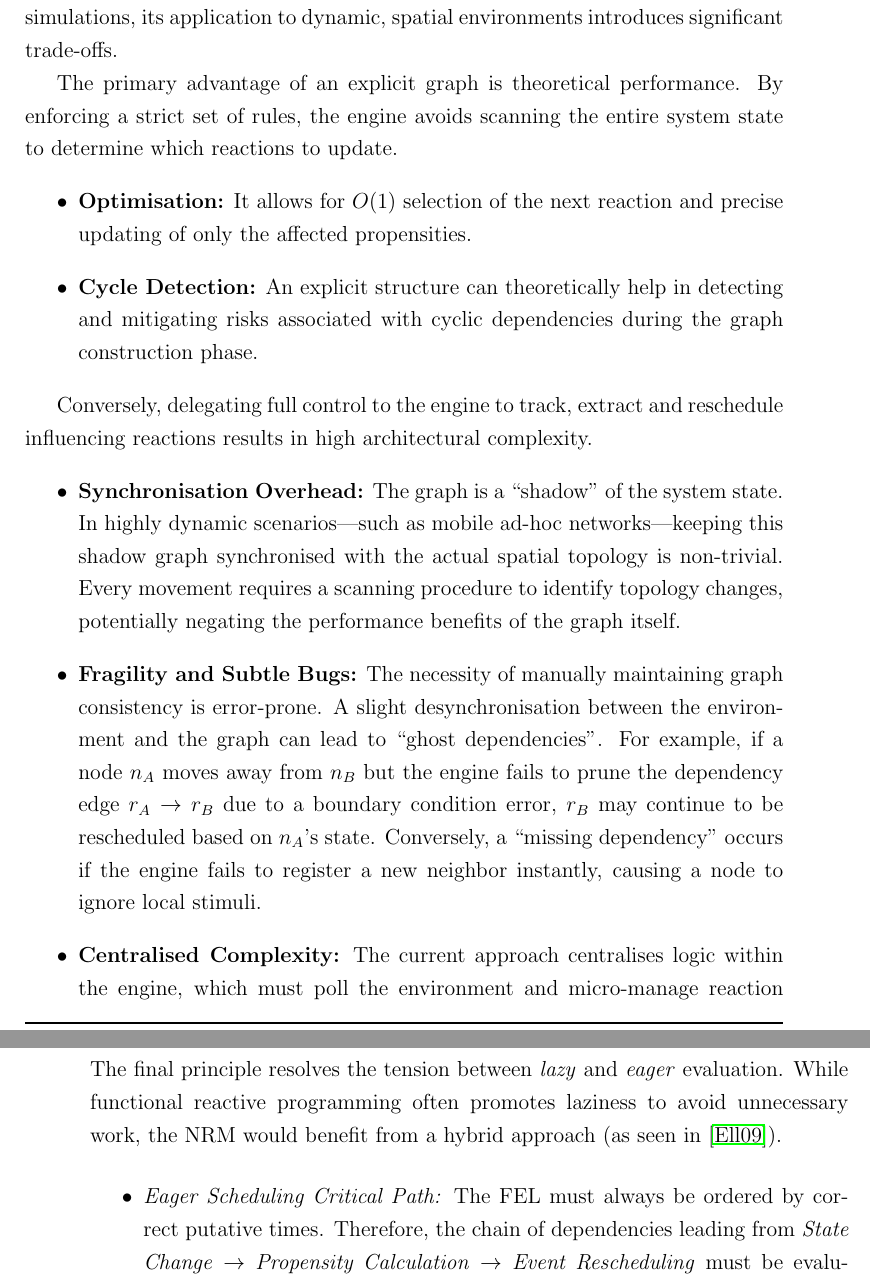
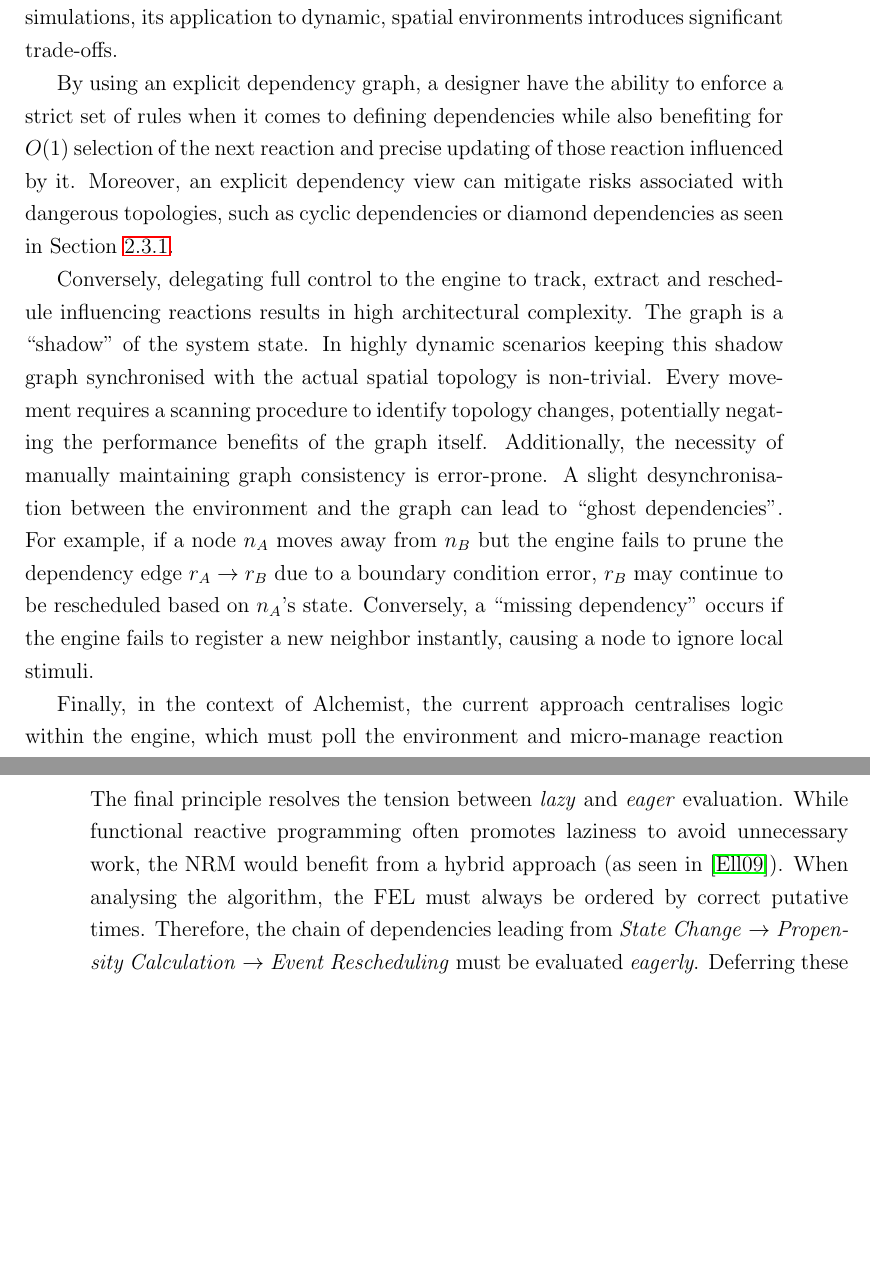
Before and after one commit to S-furi/master-thesis, a LaTeX thesis (thesis-main.tex, which reads chapters/chapter-3.tex): two parts of pages 65 and 70 of 101, joined at a grey line, cut so that both start at the same text, the shorter picture padded with empty space. Compiled offline with pdfLaTeX.

Commit message:
chore: proofread ch3

```diff
--- a/chapters/chapter-3.tex
+++ b/chapters/chapter-3.tex
@@ -178,38 +179,26 @@ While the explicit dependency graph is the standard for optimising stochastic
 simulations, its application to dynamic, spatial environments introduces
 significant trade-offs.
 
-The primary advantage of an explicit graph is theoretical performance. By
-enforcing a strict set of rules, the engine avoids scanning the entire system
-state to determine which reactions to update.
-\begin{itemize}
-	\item \textbf{Optimisation:} It allows for $O(1)$ selection of the next
-		reaction and precise updating of only the affected propensities.
-	\item \textbf{Cycle Detection:} An explicit structure can theoretically
-		help in detecting and mitigating risks associated with cyclic
-		dependencies during the graph construction phase.
-\end{itemize}
+By using an explicit dependency graph, a designer have the ability to enforce a
+strict set of rules when it comes to defining dependencies while also
+benefiting for $O(1)$ selection of the next reaction and precise updating of
+those reaction influenced by it. Moreover, an explicit dependency view can
+mitigate risks associated with dangerous topologies, such as cyclic
+dependencies or diamond dependencies as seen in \Cref{ssec:glitches}.
 
 Conversely, delegating full control to the engine to track, extract and
-reschedule influencing reactions results in high architectural complexity.
-\begin{itemize}
-	\item \textbf{Synchronisation Overhead:} The graph is a ``shadow'' of the
-		system state. In highly dynamic scenarios—such as mobile ad-hoc
-		networks—keeping this shadow graph synchronised with the actual spatial
-		topology is non-trivial. Every movement requires a
-		scanning procedure to identify topology changes, potentially negating
-		the performance benefits of the graph itself.
-	\item \textbf{Fragility and Subtle Bugs:} The necessity of manually
-		maintaining graph consistency is error-prone. A slight
-		desynchronisation between the environment and the graph can lead to
-		``ghost dependencies''. For example, if a node $n_A$ moves away from
-		$n_B$ but the engine fails to prune the dependency edge $r_A \to r_B$
-		due to a boundary condition error, $r_B$ may continue to be rescheduled
-		based on $n_A$'s state. Conversely, a ``missing dependency'' occurs if
-		the engine fails to register a new neighbor instantly, causing a node
-		to ignore local stimuli.
-	\item \textbf{Centralised Complexity:} The current approach centralises
-		logic within the engine, which must poll the environment and
-		micro-manage reaction states. This monolithic management style makes
-		the system harder to extend and debug compared to a decentralised,
-		reactive approach.
-\end{itemize}
+reschedule influencing reactions results in high architectural complexity. The
+graph is a ``shadow'' of the system state. In highly dynamic scenarios keeping
+this shadow graph synchronised with the actual spatial topology is non-trivial.
+Every movement requires a scanning procedure to identify topology changes,
+potentially negating the performance benefits of the graph itself.
+Additionally, the necessity of manually maintaining graph consistency is
+error-prone. A slight desynchronisation between the environment and the graph
+can lead to ``ghost dependencies''. For example, if a node $n_A$ moves away
+from $n_B$ but the engine fails to prune the dependency edge $r_A \to r_B$ due
+to a boundary condition error, $r_B$ may continue to be rescheduled based on
+$n_A$'s state. Conversely, a ``missing dependency'' occurs if the engine fails
+to register a new neighbor instantly, causing a node to ignore local stimuli.
+
+Finally, in the context of Alchemist, the current approach centralises logic
+within the engine, which must poll the environment and micro-manage reaction
@@ -367,4 +358,8 @@ with the discrete-event philosophy of skipping periods of inactivity.
 The final principle resolves the tension between \emph{lazy} and \emph{eager}
 evaluation. While functional reactive programming often promotes laziness to
 avoid unnecessary work, the \ac{NRM} would benefit from a hybrid approach (as
-seen in \cite{elliott2009PPFRP}).
+seen in \cite{elliott2009PPFRP}). When analysing the algorithm, the \ac{FEL}
+must always be ordered by correct putative times. Therefore, the chain of
+dependencies leading from \emph{State Change} $\to$ \emph{Propensity
+	Calculation} $\to$ \emph{Event Rescheduling} must be evaluated \emph{eagerly}.
+Deferring these updates would leave the priority queue in an inconsistent
@@ -371,10 +372 @@ seen in \cite{elliott2009PPFRP}).
 
-\begin{itemize}
-    \item \emph{Eager Scheduling Critical Path:} The \ac{FEL} must always be
-	    ordered by correct putative times. Therefore, the chain of
-	    dependencies leading from \emph{State Change} $\to$
-	    \emph{Propensity Calculation} $\to$ \emph{Event Rescheduling} must
-	    be evaluated \emph{eagerly}. Deferring these updates would leave
-	    the priority queue in an inconsistent state, potentially violating
-	    the core correctness of the \ac{SSA}.
-    \item \emph{Lazy Payload Evaluation:} Conversely, computations that do
```
Also changed, not shown: figures/diagrams/obs_alchemsit_seq_diagram.tex (+1 -1 lines), chapters/chapter-3.tex (84 more changed lines). Lines whose indentation alone changed are shown as unchanged.
